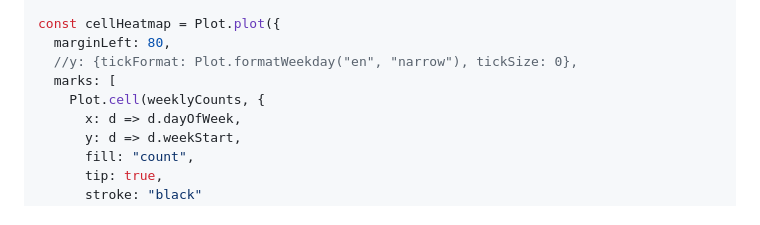
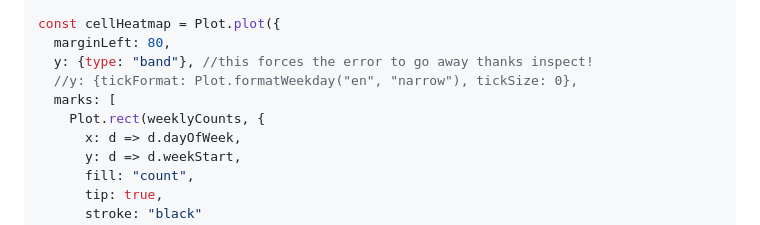
Before and after one commit to nudataviz/project-fall25-metln, a Markdown page: METLN/src/tables.md, the part around one of its changes. GitHub-like rendering.

Commit message:
got rid of warning

```diff
--- a/METLN/src/tables.md
+++ b/METLN/src/tables.md
@@ -286,9 +286,10 @@ function formatTick(d) {
 
 const cellHeatmap = Plot.plot({
   marginLeft: 80,
+  y: {type: "band"}, //this forces the error to go away thanks inspect!
   //y: {tickFormat: Plot.formatWeekday("en", "narrow"), tickSize: 0},
   marks: [
-    Plot.cell(weeklyCounts, {
+    Plot.rect(weeklyCounts, {
       x: d => d.dayOfWeek,
       y: d => d.weekStart,
       fill: "count",
```
Also changed, not shown: other parts of METLN/src/tables.md (+1 -1 lines).
